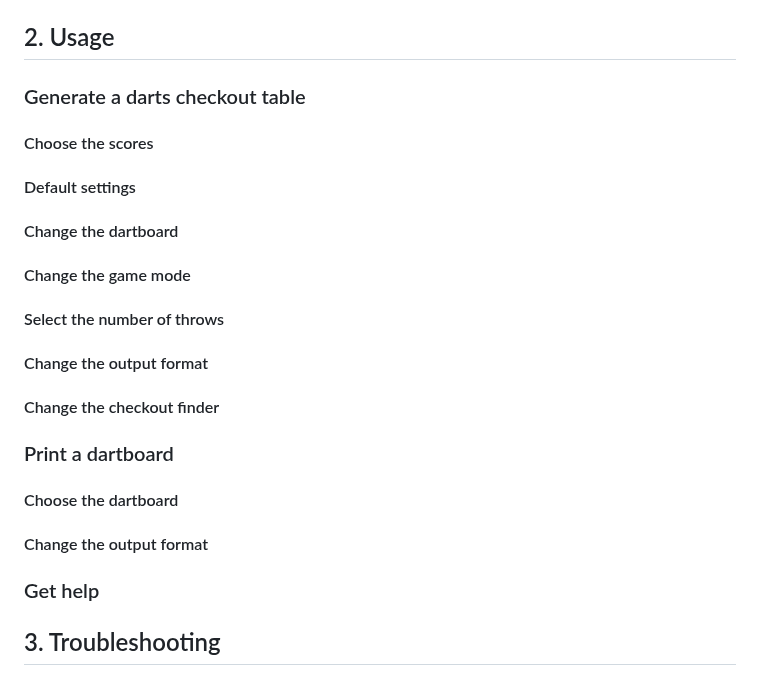
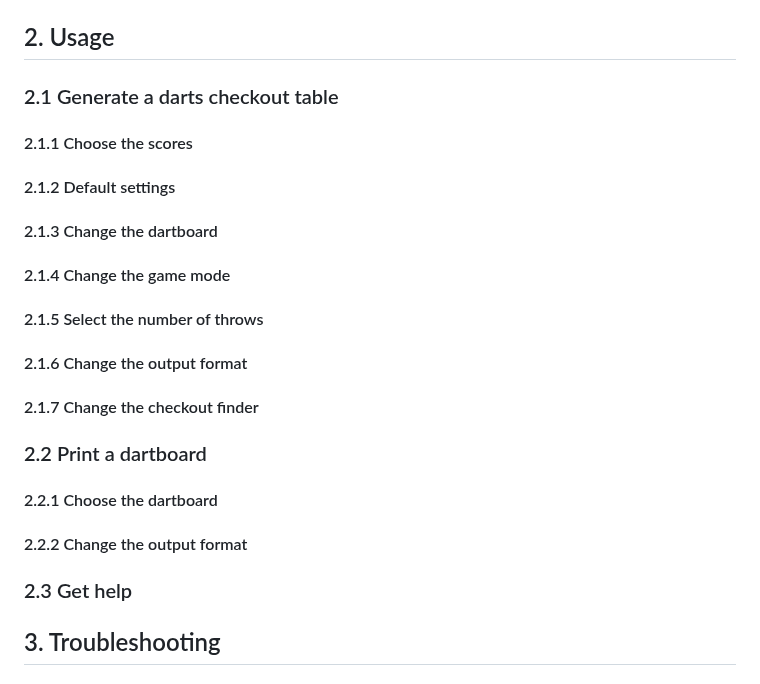
Before and after one commit to mauritssilvis/darts, a Markdown page: java/README.md, the part around one of its changes. Drawn GitHub-style.

Commit message:
Number the usage subsections

```diff
--- a/java/README.md
+++ b/java/README.md
@@ -49,29 +49,29 @@ You can build the `darts` toolbox as follows:
 
 ## 2. Usage
 
-### Generate a darts checkout table
+### 2.1 Generate a darts checkout table
 
-#### Choose the scores
+#### 2.1.1 Choose the scores
 
-#### Default settings
+#### 2.1.2 Default settings
 
-#### Change the dartboard
+#### 2.1.3 Change the dartboard
 
-#### Change the game mode
+#### 2.1.4 Change the game mode
 
-#### Select the number of throws
+#### 2.1.5 Select the number of throws
 
-#### Change the output format
+#### 2.1.6 Change the output format
 
-#### Change the checkout finder
+#### 2.1.7 Change the checkout finder
 
-### Print a dartboard
+### 2.2 Print a dartboard
 
-#### Choose the dartboard
+#### 2.2.1 Choose the dartboard
 
-#### Change the output format
+#### 2.2.2 Change the output format
 
-### Get help
+### 2.3 Get help
 
 ## 3. Troubleshooting
 
```
Also changed, not shown: other parts of java/README.md (+5 -5 lines).
